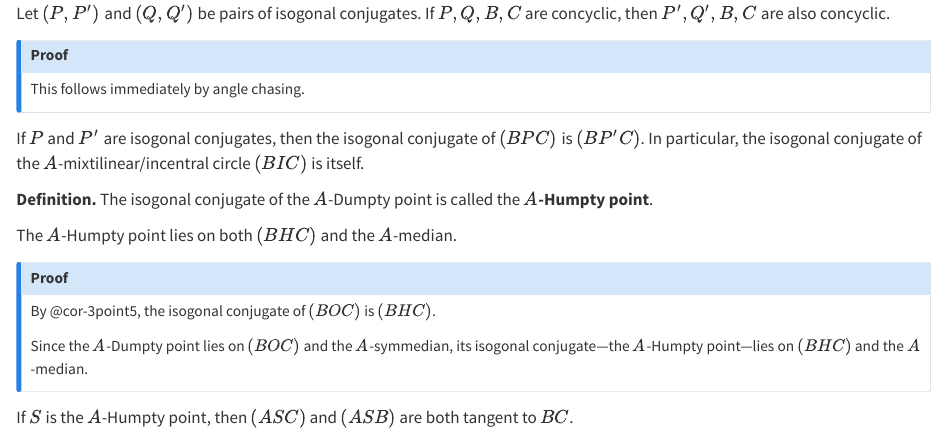
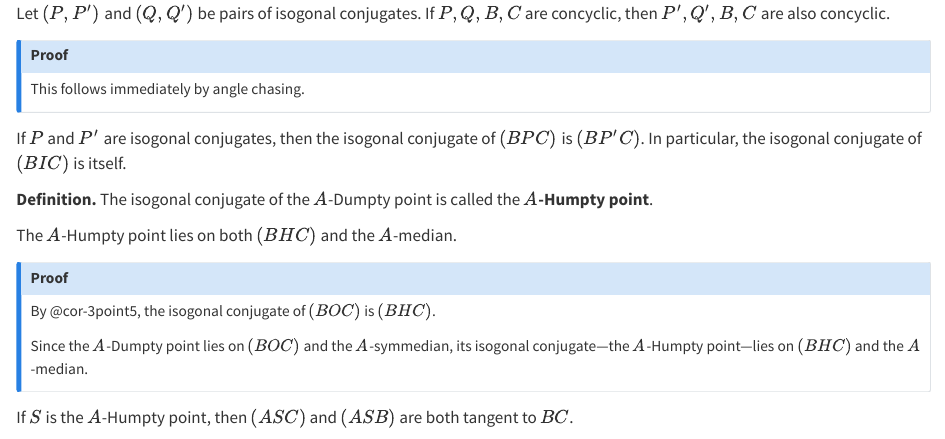
Before and after one commit to ckliao914/Plane-Geometry, a Quarto document (NoteEn/Sec3.qmd): the page in a window 1100 px wide, from 1470 px down. Rendered offline with R 4.5, knitr and Pandoc in place of Quarto, with nearby package versions.

Commit message:
Update Sec3.qmd

```diff
--- a/NoteEn/Sec3.qmd
+++ b/NoteEn/Sec3.qmd
@@ -107,7 +107,7 @@ This follows immediately by angle chasing.
 :::
 
 ::: {#cor-3point5}
-If $P$ and $P'$ are isogonal conjugates, then the isogonal conjugate of $(BPC)$ is $(BP'C)$. In particular, the isogonal conjugate of the $A$-mixtilinear/incentral circle $(BIC)$ is itself.
+If $P$ and $P'$ are isogonal conjugates, then the isogonal conjugate of $(BPC)$ is $(BP'C)$. In particular, the isogonal conjugate of $(BIC)$ is itself.
 :::
 
 ::: {.unnumbered-env}
```
